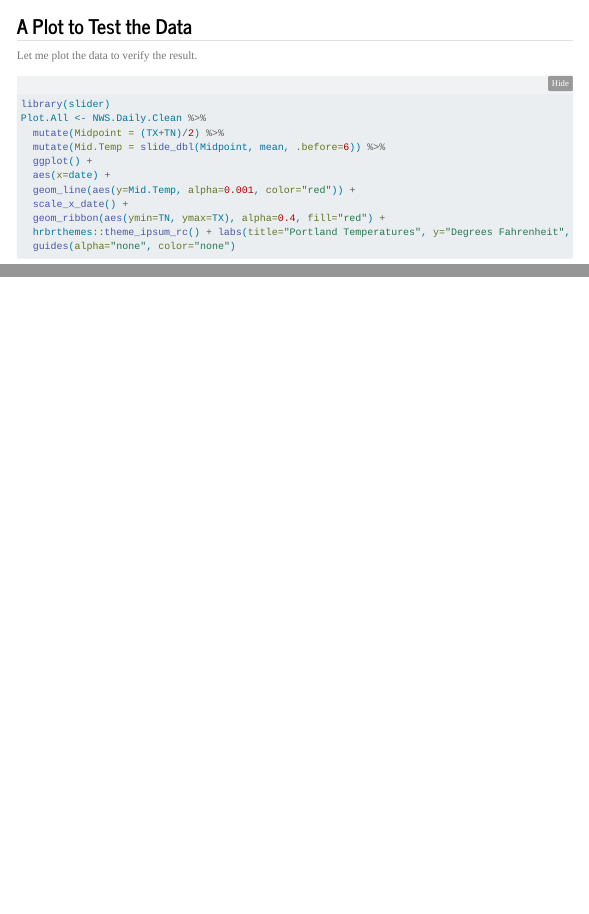
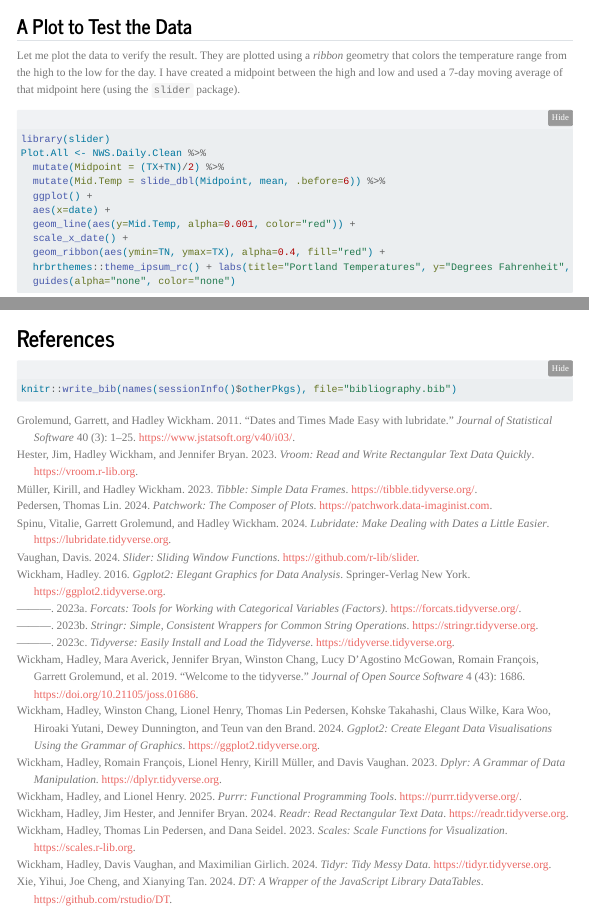
Before and after one commit to robertwwalker/dadm-docs, a Quarto document (pivoting/index.qmd): the page in a window 1100 px wide, from 7610 px down, and a second part further down, joined at a grey line. Rendered offline with R 4.5, knitr and Pandoc in place of Quarto, with nearby package versions; folded parts are opened; some code elsewhere in the file could not run offline; menus at the side of the page are left out.

Commit message:
References included

````diff
--- /dev/null
+++ b/pivoting/bibliography.bib
@@ -0,0 +1,125 @@
+@Manual{R-dplyr,
+  title = {dplyr: A Grammar of Data Manipulation},
+  author = {Hadley Wickham and Romain François and Lionel Henry and Kirill Müller},
+  year = {2022},
+  note = {R package version 1.0.10},
+  url = {https://CRAN.R-project.org/package=dplyr},
+}
+
+@Manual{R-DT,
+  title = {DT: A Wrapper of the JavaScript Library DataTables},
+  author = {Yihui Xie and Joe Cheng and Xianying Tan},
+  year = {2022},
+  note = {R package version 0.26},
+  url = {https://github.com/rstudio/DT},
+}
+
+@Manual{R-forcats,
+  title = {forcats: Tools for Working with Categorical Variables (Factors)},
+  author = {Hadley Wickham},
+  year = {2022},
+  note = {R package version 0.5.2},
+  url = {https://CRAN.R-project.org/package=forcats},
+}
+
+@Manual{R-ggplot2,
+  title = {ggplot2: Create Elegant Data Visualisations Using the Grammar of Graphics},
+  author = {Hadley Wickham and Winston Chang and Lionel Henry and Thomas Lin Pedersen and Kohske Takahashi and Claus Wilke and Kara Woo and Hiroaki Yutani and Dewey Dunnington},
+  year = {2022},
+  note = {R package version 3.4.0},
+  url = {https://CRAN.R-project.org/package=ggplot2},
+}
+
+@Manual{R-janitor,
+  title = {janitor: Simple Tools for Examining and Cleaning Dirty Data},
+  author = {Sam Firke},
+  year = {2021},
+  note = {R package version 2.1.0},
+  url = {https://github.com/sfirke/janitor},
+}
+
+@Manual{R-patchwork,
+  title = {patchwork: The Composer of Plots},
+  author = {Thomas Lin Pedersen},
+  year = {2022},
+  note = {R package version 1.1.2},
+  url = {https://CRAN.R-project.org/package=patchwork},
+}
+
+@Manual{R-purrr,
+  title = {purrr: Functional Programming Tools},
+  author = {Hadley Wickham and Lionel Henry},
+  year = {2023},
+  note = {R package version 1.0.1},
+  url = {https://CRAN.R-project.org/package=purrr},
+}
+
+@Manual{R-readr,
+  title = {readr: Read Rectangular Text Data},
+  author = {Hadley Wickham and Jim Hester and Jennifer Bryan},
+  year = {2022},
+  note = {R package version 2.1.3},
+  url = {https://CRAN.R-project.org/package=readr},
+}
+
+@Manual{R-scales,
+  title = {scales: Scale Functions for Visualization},
+  author = {Hadley Wickham and Dana Seidel},
+  year = {2022},
+  note = {R package version 1.2.1},
+  url = {https://CRAN.R-project.org/package=scales},
+}
+
+@Manual{R-slider,
+  title = {slider: Sliding Window Functions},
+  author = {Davis Vaughan},
+  year = {2022},
+  note = {R package version 0.3.0},
+  url = {https://CRAN.R-project.org/package=slider},
+}
+
+@Manual{R-stringr,
+  title = {stringr: Simple, Consistent Wrappers for Common String Operations},
+  author = {Hadley Wickham},
+  year = {2022},
+  note = {R package version 1.5.0},
+  url = {https://CRAN.R-project.org/package=stringr},
+}
+
+@Manual{R-tibble,
+  title = {tibble: Simple Data Frames},
+  author = {Kirill Müller and Hadley Wickham},
+  year = {2022},
+  note = {R package version 3.1.8},
+  url = {https://CRAN.R-project.org/package=tibble},
+}
+
+@Manual{R-tidyr,
+  title = {tidyr: Tidy Messy Data},
+  author = {Hadley Wickham and Maximilian Girlich},
+  year = {2022},
+  note = {R package version 1.2.1},
+  url = {https://CRAN.R-project.org/package=tidyr},
+}
+
+@Manual{R-tidyverse,
+  title = {tidyverse: Easily Install and Load the Tidyverse},
+  author = {Hadley Wickham},
+  year = {2022},
+  note = {R package version 1.3.2},
+  url = {https://CRAN.R-project.org/package=tidyverse},
+}
+
+@Manual{R-vroom,
+  title = {vroom: Read and Write Rectangular Text Data Quickly},
+  author = {Jim Hester and Hadley Wickham and Jennifer Bryan},
+  year = {2022},
+  note = {R package version 1.6.0},
+  url = {https://CRAN.R-project.org/package=vroom},
+}
+
+@Book{ggplot22016,
+  author = {Hadley Wickham},
+  title = {ggplot2: Elegant Graphics for Data Analysis},
+  publisher = {Springer-Verlag New York},
+  year = {2016},
@@ -0,0 +131,9 @@
+  title = {Welcome to the {tidyverse}},
+  author = {Hadley Wickham and Mara Averick and Jennifer Bryan and Winston Chang and Lucy D'Agostino McGowan and Romain François and Garrett Grolemund and Alex Hayes and Lionel Henry and Jim Hester and Max Kuhn and Thomas Lin Pedersen and Evan Miller and Stephan Milton Bache and Kirill Müller and Jeroen Ooms and David Robinson and Dana Paige Seidel and Vitalie Spinu and Kohske Takahashi and Davis Vaughan and Claus Wilke and Kara Woo and Hiroaki Yutani},
+  year = {2019},
+  journal = {Journal of Open Source Software},
+  volume = {4},
+  number = {43},
+  pages = {1686},
+  doi = {10.21105/joss.01686},
+}
--- a/pivoting/index.qmd
+++ b/pivoting/index.qmd
@@ -1,5 +1,8 @@
 ---
 title: "Pivoting: Wide and Long"
+bibliography: "bibliography.bib"
+nocite: |
+     @*
 author: "Robert W. Walker"
 format:
    html:
@@ -278,7 +281,7 @@ head(NWS.Daily.Clean)
 
 ## A Plot to Test the Data
 
-Let me plot the data to verify the result.
+Let me plot the data to verify the result.  They are plotted using a *ribbon* geometry that colors the temperature range from the high to the low for the day.  I have created a midpoint between the high and low and used a 7-day moving average of that midpoint here (using the `slider` package).
 
 ```{r}
 library(slider)
@@ -305,3 +308,9 @@ Plot.Mini <- NWS.Daily.Clean %>%
 library(patchwork)
 Plot.All / Plot.Mini
 ```
+
+# References
+
+```{r}
+knitr::write_bib(names(sessionInfo()$otherPkgs), file="bibliography.bib")
+```
--- /dev/null
+++ b/pivoting/metadata.yaml
@@ -0,0 +1,4 @@
+---
+nocite: |
+  @*
+---
````
Also changed, not shown: pivoting/index.html, pivoting/bibliography.bib (5 more changed lines).
